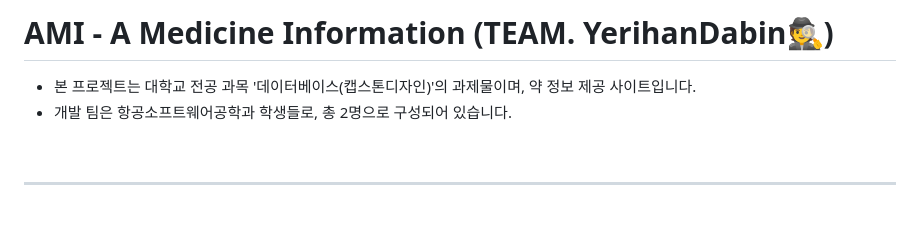
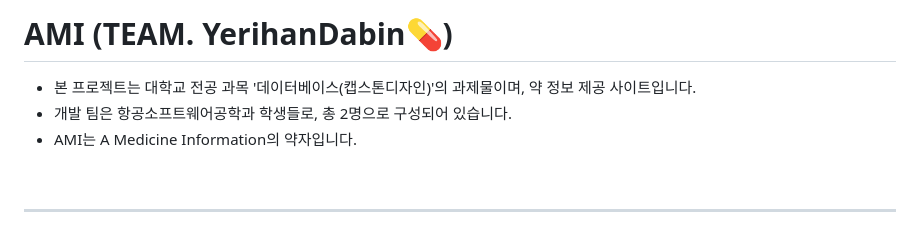
Before and after one commit to LimYeri/AMI, a Markdown page: README.md, the part around the change. GitHub-like rendering.

```diff
--- a/README.md
+++ b/README.md
@@ -1,6 +1,7 @@
-# AMI - A Medicine Information (TEAM. YerihanDabin🕵️)
+# AMI (TEAM. YerihanDabin💊)
 - 본 프로젝트는 대학교 전공 과목 '데이터베이스(캡스톤디자인)'의 과제물이며, 약 정보 제공 사이트입니다.
 - 개발 팀은 항공소프트웨어공학과 학생들로, 총 2명으로 구성되어 있습니다.
+- AMI는 A Medicine Information의 약자입니다.
 
 <br>
 
```
